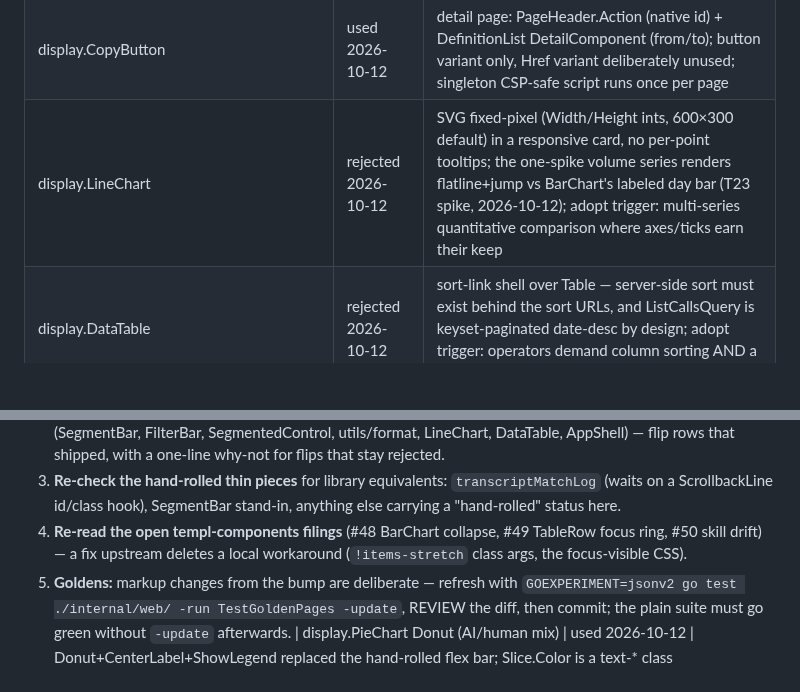
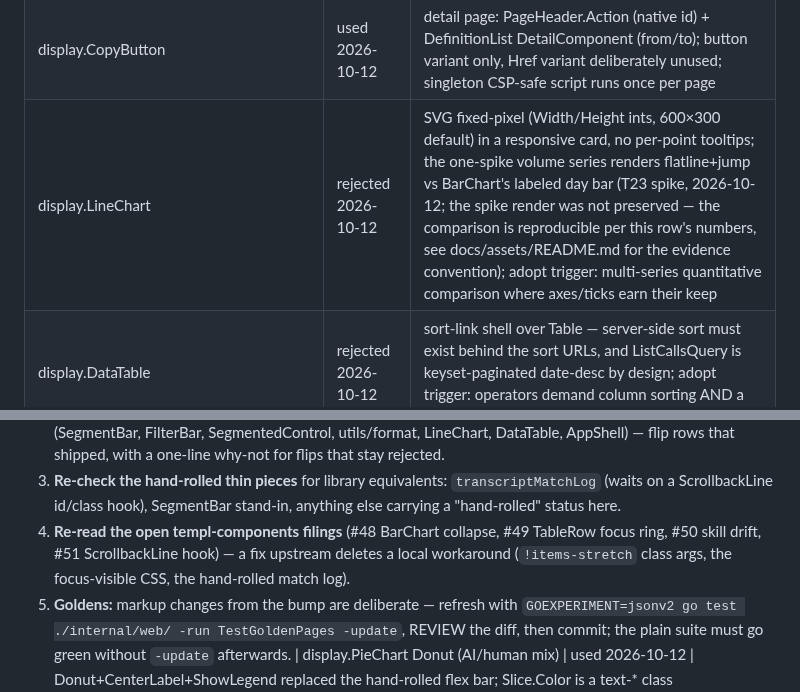
Before and after one commit to LarsArtmann/pbx-lens, a Markdown page: docs/templ-components-adoption.md, 2 parts joined by grey strips. Drawn GitHub-style; blank space fills up the shorter version.

```diff
--- a/docs/templ-components-adoption.md
+++ b/docs/templ-components-adoption.md
@@ -15,7 +15,7 @@
 | display.Scrollback (transcript)                                                             | used 2026-10-12        | replaced hand-rolled bubbles; `Stagger: false` (reading content, not replay); exact counts ride in legend Labels                                                                                                                                                                                |
 | display.Scrollback — `?q=` match path                                                       | hand-rolled 2026-10-12 | ScrollbackLine has NO id/class hook at v1.21.0 or master (filed as templ-components#51 2026-10-12), so the T21 search-jump log (`transcriptMatchLog`) copies the block/line classes; visual parity pinned by goldens — fold in when #51 lands (re-check on every bump)                          |
 | display.CopyButton                                                                          | used 2026-10-12        | detail page: PageHeader.Action (native id) + DefinitionList DetailComponent (from/to); button variant only, Href variant deliberately unused; singleton CSP-safe script runs once per page                                                                                                      |
-| display.LineChart                                                                           | rejected 2026-10-12    | SVG fixed-pixel (Width/Height ints, 600×300 default) in a responsive card, no per-point tooltips; the one-spike volume series renders flatline+jump vs BarChart's labeled day bar (T23 spike, 2026-10-12); adopt trigger: multi-series quantitative comparison where axes/ticks earn their keep |
+| display.LineChart                                                                           | rejected 2026-10-12    | SVG fixed-pixel (Width/Height ints, 600×300 default) in a responsive card, no per-point tooltips; the one-spike volume series renders flatline+jump vs BarChart's labeled day bar (T23 spike, 2026-10-12; the spike render was not preserved — the comparison is reproducible per this row's numbers, see docs/assets/README.md for the evidence convention); adopt trigger: multi-series quantitative comparison where axes/ticks earn their keep |
 | display.DataTable                                                                           | rejected 2026-10-12    | sort-link shell over Table — server-side sort must exist behind the sort URLs, and ListCallsQuery is keyset-paginated date-desc by design; adopt trigger: operators demand column sorting AND a sort-capable query surface lands                                                                |
 | layout.AppShell                                                                             | rejected 2026-10-12    | sidebar grid earns its keep at ≥6 destinations; 3-item SimpleNav + ThemeToggle + BottomBar already cover shell duties; revisit on real IA growth (operator/admin split)                                                                                                                         |
 
@@ -34,8 +34,9 @@
    `transcriptMatchLog` (waits on a ScrollbackLine id/class hook),
    SegmentBar stand-in, anything else carrying a "hand-rolled" status here.
 4. **Re-read the open templ-components filings** (#48 BarChart collapse,
-   #49 TableRow focus ring, #50 skill drift) — a fix upstream deletes a
-   local workaround (`!items-stretch` class args, the focus-visible CSS).
+   #49 TableRow focus ring, #50 skill drift, #51 ScrollbackLine hook) — a
+   fix upstream deletes a local workaround (`!items-stretch` class args,
+   the focus-visible CSS, the hand-rolled match log).
 5. **Goldens:** markup changes from the bump are deliberate — refresh with
    `GOEXPERIMENT=jsonv2 go test ./internal/web/ -run TestGoldenPages
    -update`, REVIEW the diff, then commit; the plain suite must go green
```
Also changed, not shown: README.md (+6 -0 lines), docs/assets/README.md (added, +34 -0 lines), docs/assets/dashboard-light.png (added), docs/assets/detail-copy-button.png (added), docs/assets/detail-match-log-mobile.png (added), docs/assets/detail-search-jump.png (added).
